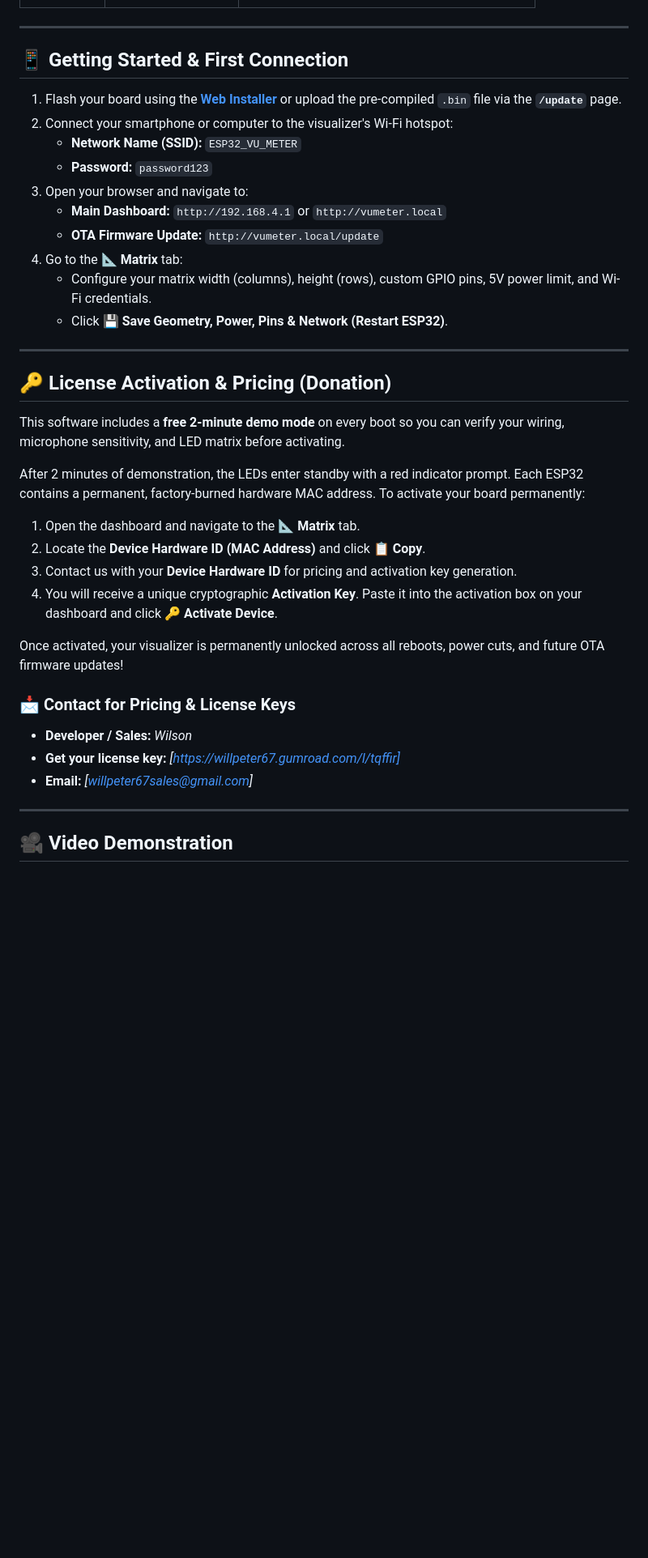
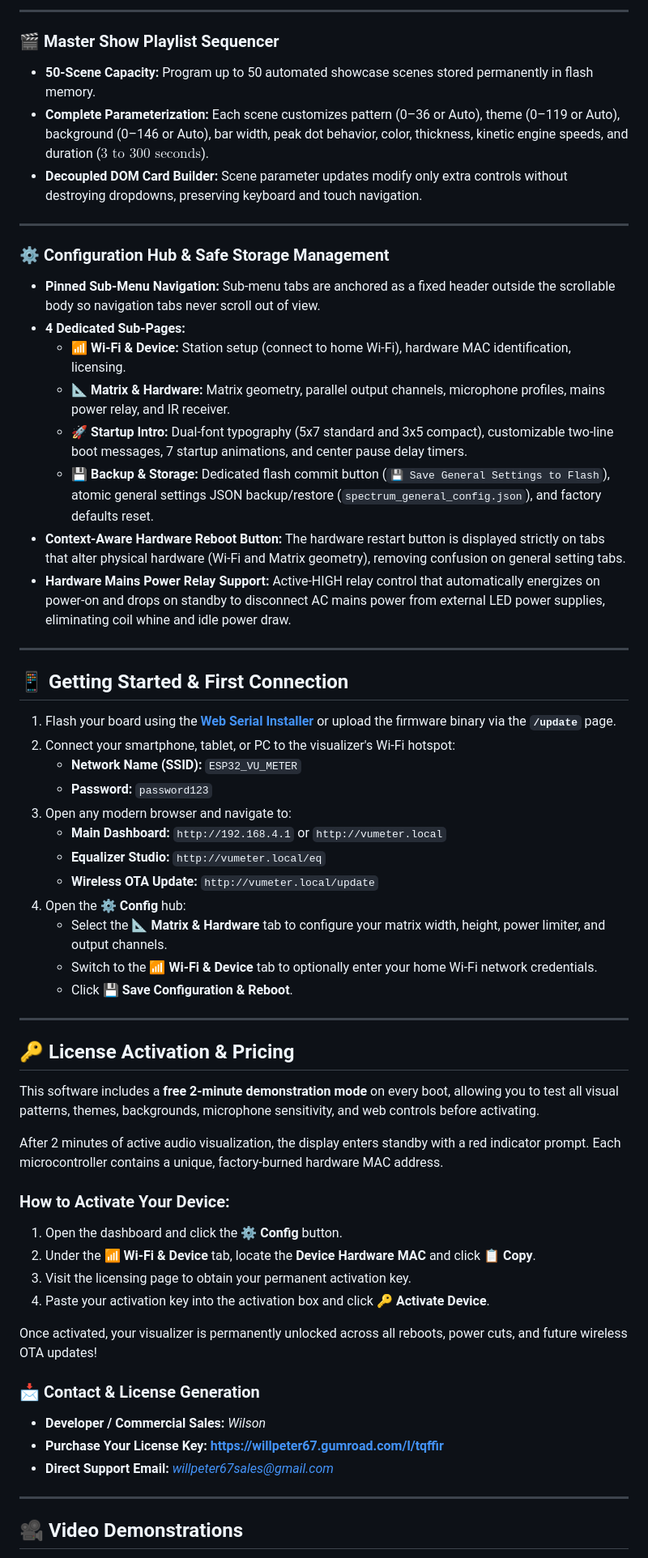
Before and after one commit to wilson3682/esp32-visualizer, a Markdown page: README.md, the part around one of its changes. Shown at 81% size. Rendered like a GitHub page; blank space fills up the shorter version.

```diff
--- a/README.md
+++ b/README.md
@@ -125,40 +98,61 @@ The firmware is pre-configured for a **Vertical Serpentine (Zigzag)** layout. Wh
+---
+
+### 🎬 Master Show Playlist Sequencer
+* **50-Scene Capacity:** Program up to 50 automated showcase scenes stored permanently in flash memory.
+* **Complete Parameterization:** Each scene customizes pattern (0–36 or Auto), theme (0–119 or Auto), background (0–146 or Auto), bar width, peak dot behavior, color, thickness, kinetic engine speeds, and duration ($3\text{ to }300\text{ seconds}$).
+* **Decoupled DOM Card Builder:** Scene parameter updates modify only extra controls without destroying dropdowns, preserving keyboard and touch navigation.
+
+---
+
+### ⚙️ Configuration Hub & Safe Storage Management
+* **Pinned Sub-Menu Navigation:** Sub-menu tabs are anchored as a fixed header outside the scrollable body so navigation tabs never scroll out of view.
+* **4 Dedicated Sub-Pages:**
+  * **📶 Wi-Fi & Device:** Station setup (connect to home Wi-Fi), hardware MAC identification, licensing.
+  * **📐 Matrix & Hardware:** Matrix geometry, parallel output channels, microphone profiles, mains power relay, and IR receiver.
+  * **🚀 Startup Intro:** Dual-font typography (5x7 standard and 3x5 compact), customizable two-line boot messages, 7 startup animations, and center pause delay timers.
+  * **💾 Backup & Storage:** Dedicated flash commit button (`💾 Save General Settings to Flash`), atomic general settings JSON backup/restore (`spectrum_general_config.json`), and factory defaults reset.
+* **Context-Aware Hardware Reboot Button:** The hardware restart button is displayed strictly on tabs that alter physical hardware (Wi-Fi and Matrix geometry), removing confusion on general setting tabs.
+* **Hardware Mains Power Relay Support:** Active-HIGH relay control that automatically energizes on power-on and drops on standby to disconnect AC mains power from external LED power supplies, eliminating coil whine and idle power draw.
 
 ---
 
 ## 📱 Getting Started & First Connection
 
-1. Flash your board using the **[Web Installer](https://wilson3682.github.io/esp32-visualizer/)** or upload the pre-compiled `.bin` file via the **`/update`** page.
-2. Connect your smartphone or computer to the visualizer's Wi-Fi hotspot:
+1. Flash your board using the **[Web Serial Installer](https://wilson3682.github.io/esp32-visualizer/)** or upload the firmware binary via the **`/update`** page.
+2. Connect your smartphone, tablet, or PC to the visualizer's Wi-Fi hotspot:
    * **Network Name (SSID):** `ESP32_VU_METER`
    * **Password:** `password123`
-3. Open your browser and navigate to:
+3. Open any modern browser and navigate to:
    * **Main Dashboard:** `http://192.168.4.1` or `http://vumeter.local`
-   * **OTA Firmware Update:** `http://vumeter.local/update`
-4. Go to the **📐 Matrix** tab:
-   * Configure your matrix width (columns), height (rows), custom GPIO pins, 5V power limit, and Wi-Fi credentials.
-   * Click **💾 Save Geometry, Power, Pins & Network (Restart ESP32)**.
+   * **Equalizer Studio:** `http://vumeter.local/eq`
+   * **Wireless OTA Update:** `http://vumeter.local/update`
+4. Open the **⚙️ Config** hub:
+   * Select the **📐 Matrix & Hardware** tab to configure your matrix width, height, power limiter, and output channels.
+   * Switch to the **📶 Wi-Fi & Device** tab to optionally enter your home Wi-Fi network credentials.
+   * Click **💾 Save Configuration & Reboot**.
 
 ---
 
-## 🔑 License Activation & Pricing (Donation)
+## 🔑 License Activation & Pricing
 
-This software includes a **free 2-minute demo mode** on every boot so you can verify your wiring, microphone sensitivity, and LED matrix before activating.
+This software includes a **free 2-minute demonstration mode** on every boot, allowing you to test all visual patterns, themes, backgrounds, microphone sensitivity, and web controls before activating.
 
-After 2 minutes of demonstration, the LEDs enter standby with a red indicator prompt. Each ESP32 contains a permanent, factory-burned hardware MAC address. To activate your board permanently:
+After 2 minutes of active audio visualization, the display enters standby with a red indicator prompt. Each microcontroller contains a unique, factory-burned hardware MAC address.
 
-1. Open the dashboard and navigate to the **📐 Matrix** tab.
-2. Locate the **Device Hardware ID (MAC Address)** and click **📋 Copy**.
-3. Contact us with your **Device Hardware ID** for pricing and activation key generation.
-4. You will receive a unique cryptographic **Activation Key**. Paste it into the activation box on your dashboard and click **🔑 Activate Device**.
+### How to Activate Your Device:
+1. Open the dashboard and click the **⚙️ Config** button.
+2. Under the **📶 Wi-Fi & Device** tab, locate the **Device Hardware MAC** and click **📋 Copy**.
+3. Visit the licensing page to obtain your permanent activation key.
+4. Paste your activation key into the activation box and click **🔑 Activate Device**.
 
-Once activated, your visualizer is permanently unlocked across all reboots, power cuts, and future OTA firmware updates!
+Once activated, your visualizer is permanently unlocked across all reboots, power cuts, and future wireless OTA updates!
 
-### 📩 Contact for Pricing & License Keys
-* **Developer / Sales:** *Wilson*
-* **Get your license key:** *[https://willpeter67.gumroad.com/l/tqffir]*
-* **Email:** *[willpeter67sales@gmail.com]*
+### 📩 Contact & License Generation
+* **Developer / Commercial Sales:** *Wilson*
+* **Purchase Your License Key:** **[https://willpeter67.gumroad.com/l/tqffir](https://willpeter67.gumroad.com/l/tqffir)**
+* **Direct Support Email:** *[willpeter67sales@gmail.com](mailto:willpeter67sales@gmail.com)*
 
 ---
 
-## 🎥 Video Demonstration
+## 🎥 Video Demonstrations
 
```
Also changed, not shown: other parts of README.md (+70 -94 lines).
